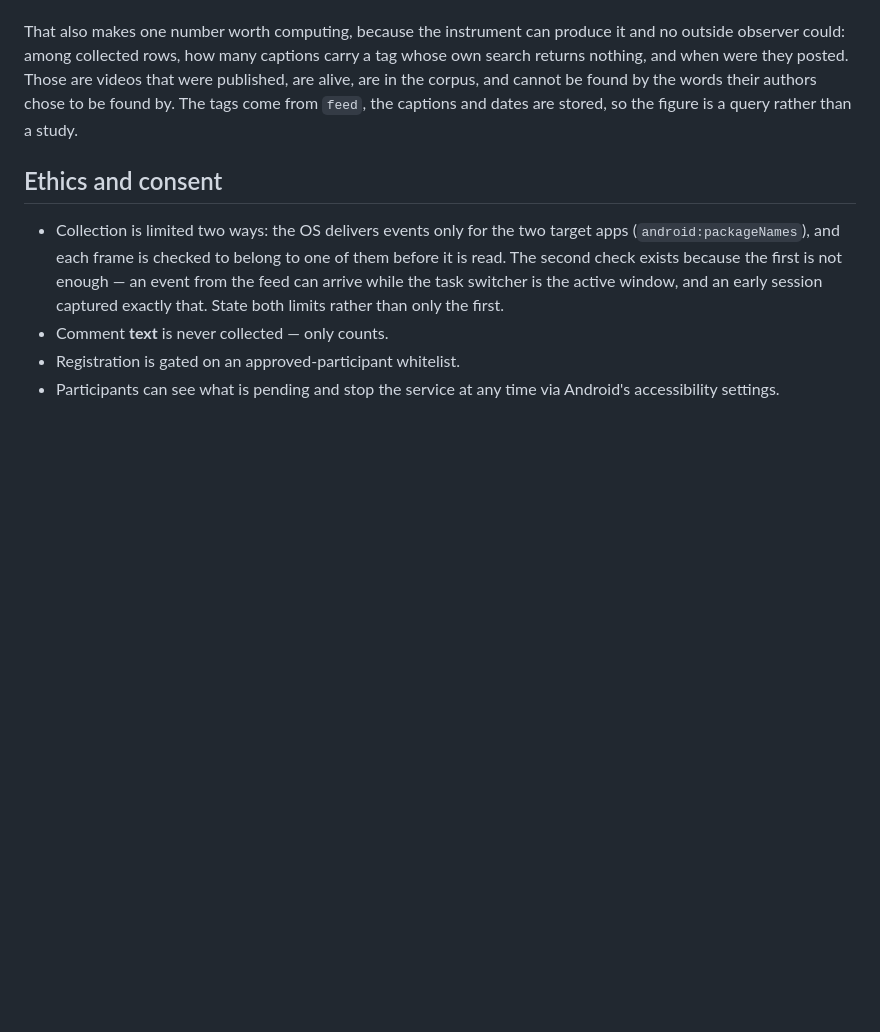
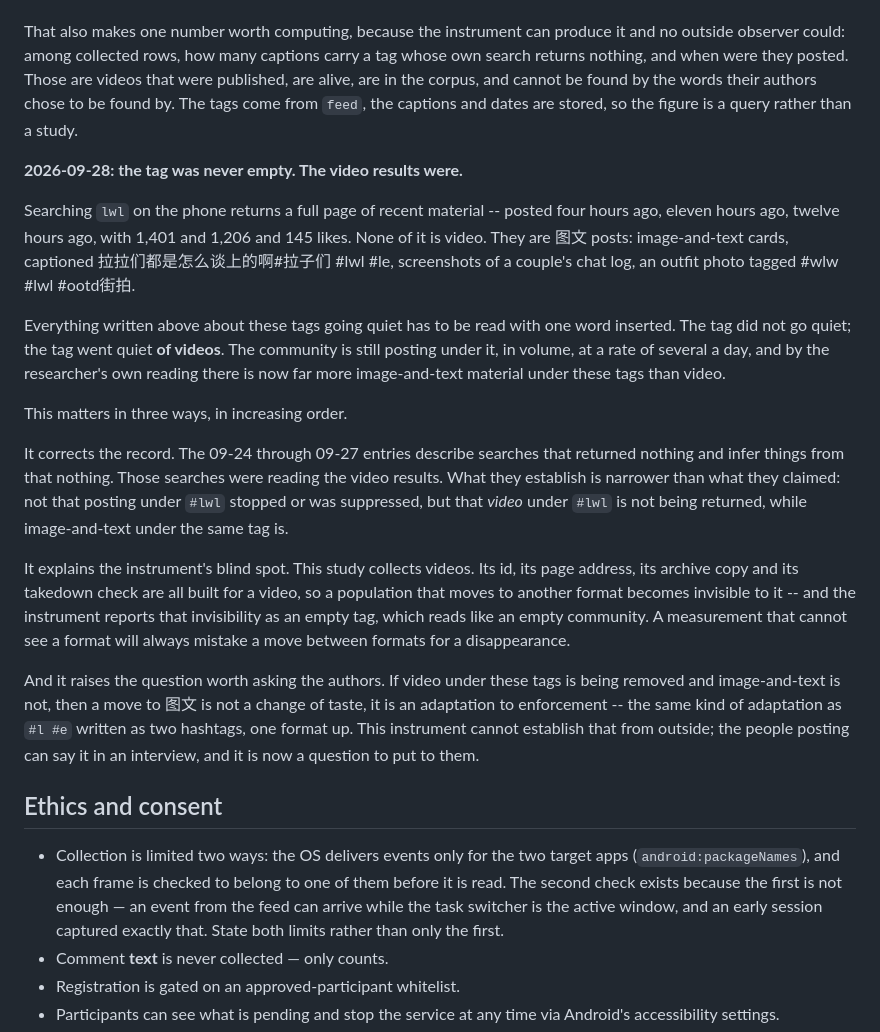
Before and after one commit to yy106-Elaine/Douyin-Tiktok-scraper, a Markdown page: docs/METHODOLOGY.md, the part around the change. GitHub-like rendering; blank space fills up the shorter version.

Commit message:
The tag was never empty; the video results were
Searching lwl returns a full page of material posted in the last twelve
hours -- 图文 cards, captioned 拉拉们都是怎么谈上的啊#拉子们 #lwl #le, with
over a thousand likes. No video.

So the four days of entries above need one word inserted: the tag went
quiet of *videos*. The community never stopped posting under it. What
this instrument can see stopped.

That is a narrower claim than the one those entries made, and a more
useful one. It also names the blind spot plainly: a study built around
a video id, a video page and an mp4 reports a move between formats as a
disappearance. And it turns the adaptation reading into an interview
question rather than an inference -- if video is removed under these
tags and image-and-text is not, moving to 图文 is the same evasion as
writing les as #l #e, one format up.

Co-Authored-By: Claude Opus 5 <noreply@anthropic.com>
Claude-Session: https://claude.ai/code/session_01B5PfXNAzpkFZF5XPDq1Y6Y

```diff
--- a/docs/METHODOLOGY.md
+++ b/docs/METHODOLOGY.md
@@ -1025,6 +1025,46 @@ in the corpus, and cannot be found by the words their authors chose to
 be found by. The tags come from `feed`, the captions and dates are
 stored, so the figure is a query rather than a study.
 
+**2026-09-28: the tag was never empty. The video results were.**
+
+Searching `lwl` on the phone returns a full page of recent material --
+posted four hours ago, eleven hours ago, twelve hours ago, with
+1,401 and 1,206 and 145 likes. None of it is video. They are 图文
+posts: image-and-text cards, captioned
+拉拉们都是怎么谈上的啊#拉子们 #lwl #le, screenshots of a couple's chat
+log, an outfit photo tagged #wlw #lwl #ootd街拍.
+
+Everything written above about these tags going quiet has to be read
+with one word inserted. The tag did not go quiet; the tag went quiet
+**of videos**. The community is still posting under it, in volume, at
+a rate of several a day, and by the researcher's own reading there is
+now far more image-and-text material under these tags than video.
+
+This matters in three ways, in increasing order.
+
+It corrects the record. The 09-24 through 09-27 entries describe
+searches that returned nothing and infer things from that nothing.
+Those searches were reading the video results. What they establish is
+narrower than what they claimed: not that posting under `#lwl` stopped
+or was suppressed, but that *video* under `#lwl` is not being
+returned, while image-and-text under the same tag is.
+
+It explains the instrument's blind spot. This study collects videos.
+Its id, its page address, its archive copy and its takedown check are
+all built for a video, so a population that moves to another format
+becomes invisible to it -- and the instrument reports that
+invisibility as an empty tag, which reads like an empty community.
+A measurement that cannot see a format will always mistake a move
+between formats for a disappearance.
+
+And it raises the question worth asking the authors. If video under
+these tags is being removed and image-and-text is not, then a move to
+图文 is not a change of taste, it is an adaptation to enforcement --
+the same kind of adaptation as `#l #e` written as two hashtags, one
+format up. This instrument cannot establish that from outside; the
+people posting can say it in an interview, and it is now a question to
+put to them.
+
 ## Ethics and consent
 
 - Collection is limited two ways: the OS delivers events only for the two
```
